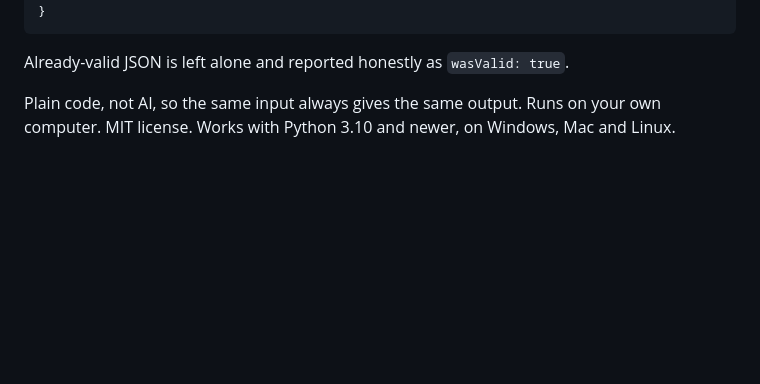
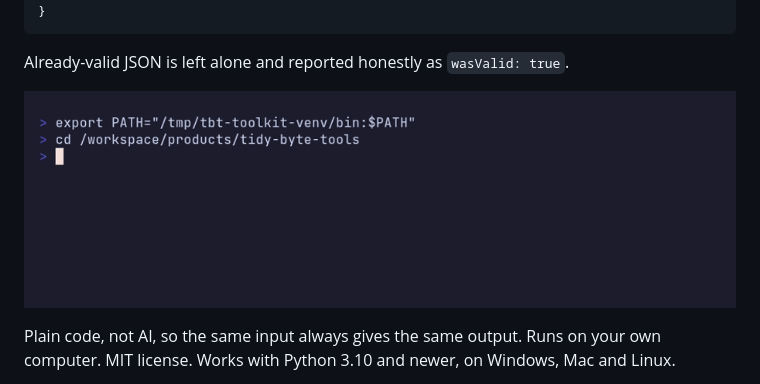
Before and after one commit to tidybytetools/json-repair-lite, a Markdown page: README.md, the part around the change. Drawn GitHub-style; pictures changed too: docs/demo.gif (added); blank space fills up the shorter version.

Commit message:
Add a short terminal demo GIF under the README example.
The GIF is docs/demo.gif, recorded from a real run.
No new release.

Signed-off-by: Tidy Byte Tools <352319590+tidybytetools@users.noreply.github.com>

````diff
--- a/README.md
+++ b/README.md
@@ -35,6 +35,8 @@ Output from an actual run of `json-repair-lite`:
 ```
 
 Already-valid JSON is left alone and reported honestly as `wasValid: true`.
+
+![A terminal run of json-repair-lite turning messy JSON into valid JSON](docs/demo.gif)
 
 Plain code, not AI, so the same input always gives the same output. Runs on your own computer. MIT license. Works with Python 3.10 and newer, on Windows, Mac and Linux.
 
````
